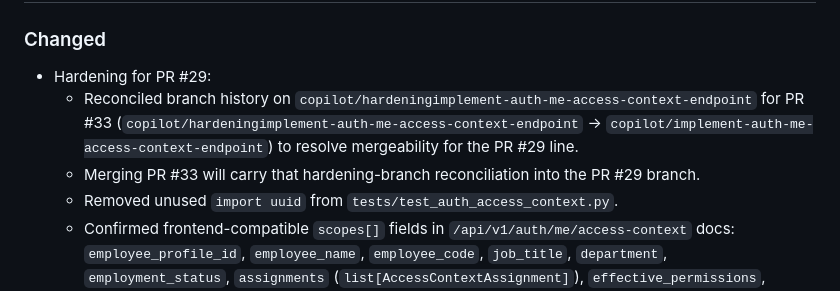
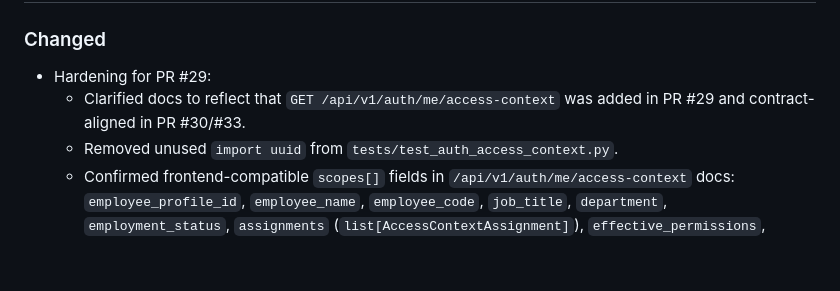
Before and after one commit to hn3tdevops-jpg/Workforce-backup, a Markdown page: docs/CHANGELOG.md, the part around the change. Rendered like a GitHub page; blank space fills up the shorter version.

```diff
--- a/docs/CHANGELOG.md
+++ b/docs/CHANGELOG.md
@@ -3,8 +3,7 @@
 ## 2026-05-07
 ### Changed
 - Hardening for PR #29:
-  - Reconciled branch history on `copilot/hardeningimplement-auth-me-access-context-endpoint` for PR #33 (`copilot/hardeningimplement-auth-me-access-context-endpoint` -> `copilot/implement-auth-me-access-context-endpoint`) to resolve mergeability for the PR #29 line.
-  - Merging PR #33 will carry that hardening-branch reconciliation into the PR #29 branch.
+  - Clarified docs to reflect that `GET /api/v1/auth/me/access-context` was added in PR #29 and contract-aligned in PR #30/#33.
   - Removed unused `import uuid` from `tests/test_auth_access_context.py`.
   - Confirmed frontend-compatible `scopes[]` fields in `/api/v1/auth/me/access-context` docs:
     `employee_profile_id`, `employee_name`, `employee_code`, `job_title`, `department`,
```
Also changed, not shown: docs/reports/REPO_EVALUATION_REPORT.md (+10 -8 lines).
